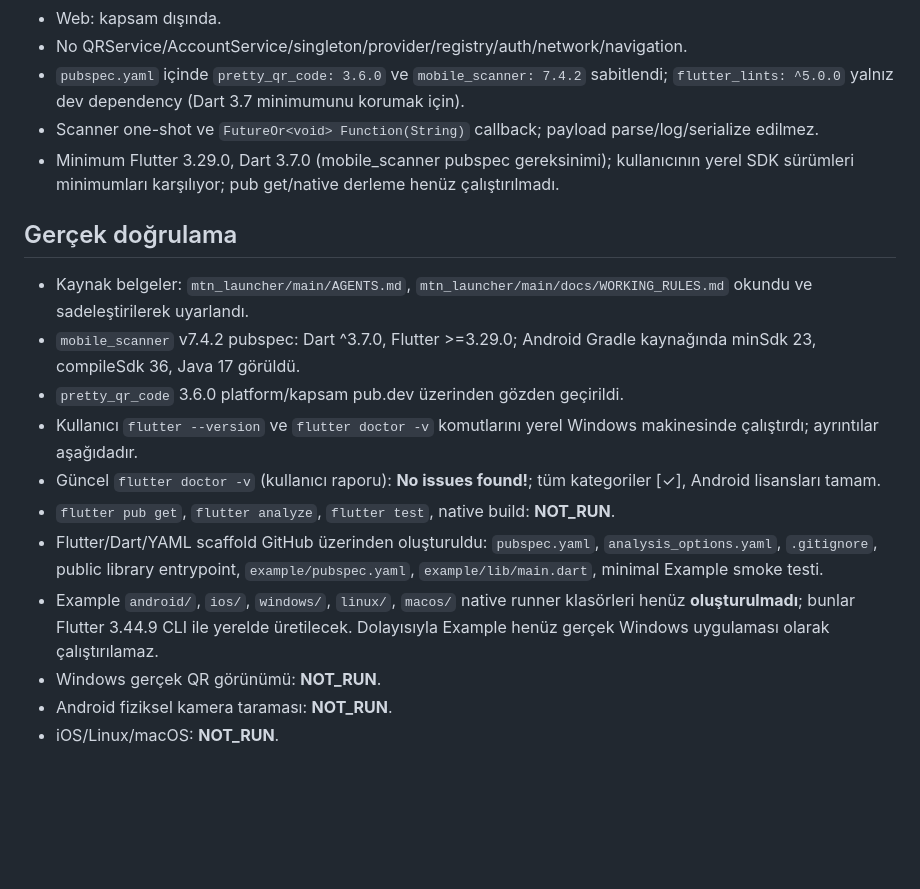
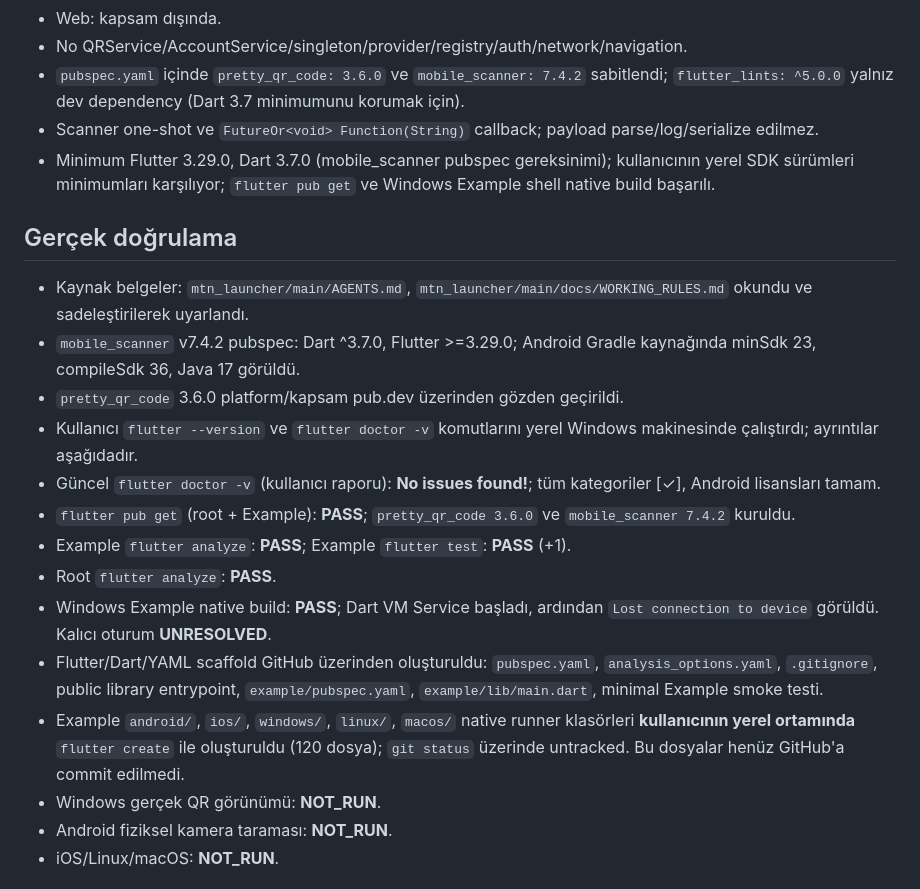
Before and after one commit to nusretm/remvibe_ui_qrcode, a Markdown page: docs/continuity/CURRENT_TARGET.md, the part around one of its changes. Rendered like a GitHub page; blank space fills up the shorter version.

```diff
--- a/docs/continuity/CURRENT_TARGET.md
+++ b/docs/continuity/CURRENT_TARGET.md
@@ -39,7 +39,7 @@ Merge: kullanıcı onayı bekleniyor.
 - Scanner one-shot ve `FutureOr<void> Function(String)` callback; payload
   parse/log/serialize edilmez.
 - Minimum Flutter 3.29.0, Dart 3.7.0 (mobile_scanner pubspec gereksinimi);
-  kullanıcının yerel SDK sürümleri minimumları karşılıyor; pub get/native derleme henüz çalıştırılmadı.
+  kullanıcının yerel SDK sürümleri minimumları karşılıyor; `flutter pub get` ve Windows Example shell native build başarılı.
 
 ## Gerçek doğrulama
 
@@ -50,9 +50,12 @@ Merge: kullanıcı onayı bekleniyor.
 - `pretty_qr_code` 3.6.0 platform/kapsam pub.dev üzerinden gözden geçirildi.
 - Kullanıcı `flutter --version` ve `flutter doctor -v` komutlarını yerel Windows makinesinde çalıştırdı; ayrıntılar aşağıdadır.
 - Güncel `flutter doctor -v` (kullanıcı raporu): **No issues found!**; tüm kategoriler [✓], Android lisansları tamam.
-- `flutter pub get`, `flutter analyze`, `flutter test`, native build: **NOT_RUN**.
+- `flutter pub get` (root + Example): **PASS**; `pretty_qr_code 3.6.0` ve `mobile_scanner 7.4.2` kuruldu.
+- Example `flutter analyze`: **PASS**; Example `flutter test`: **PASS** (+1).
+- Root `flutter analyze`: **PASS**.
+- Windows Example native build: **PASS**; Dart VM Service başladı, ardından `Lost connection to device` görüldü. Kalıcı oturum **UNRESOLVED**.
 - Flutter/Dart/YAML scaffold GitHub üzerinden oluşturuldu: `pubspec.yaml`, `analysis_options.yaml`, `.gitignore`, public library entrypoint, `example/pubspec.yaml`, `example/lib/main.dart`, minimal Example smoke testi.
-- Example `android/`, `ios/`, `windows/`, `linux/`, `macos/` native runner klasörleri henüz **oluşturulmadı**; bunlar Flutter 3.44.9 CLI ile yerelde üretilecek. Dolayısıyla Example henüz gerçek Windows uygulaması olarak çalıştırılamaz.
+- Example `android/`, `ios/`, `windows/`, `linux/`, `macos/` native runner klasörleri **kullanıcının yerel ortamında** `flutter create` ile oluşturuldu (120 dosya); `git status` üzerinde untracked. Bu dosyalar henüz GitHub'a commit edilmedi.
 - Windows gerçek QR görünümü: **NOT_RUN**.
 - Android fiziksel kamera taraması: **NOT_RUN**.
 - iOS/Linux/macOS: **NOT_RUN**.
```
Also changed, not shown: other parts of docs/continuity/CURRENT_TARGET.md (+23 -28 lines).
